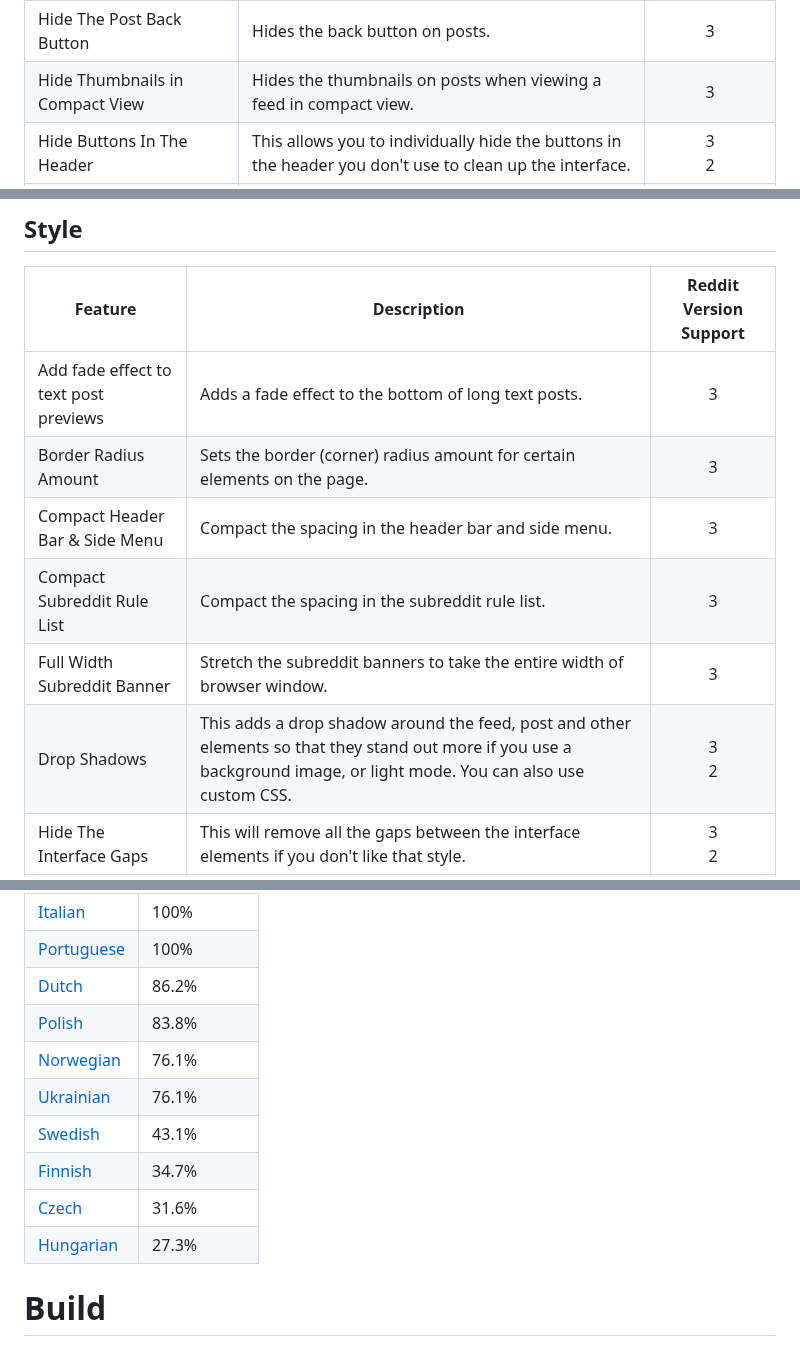
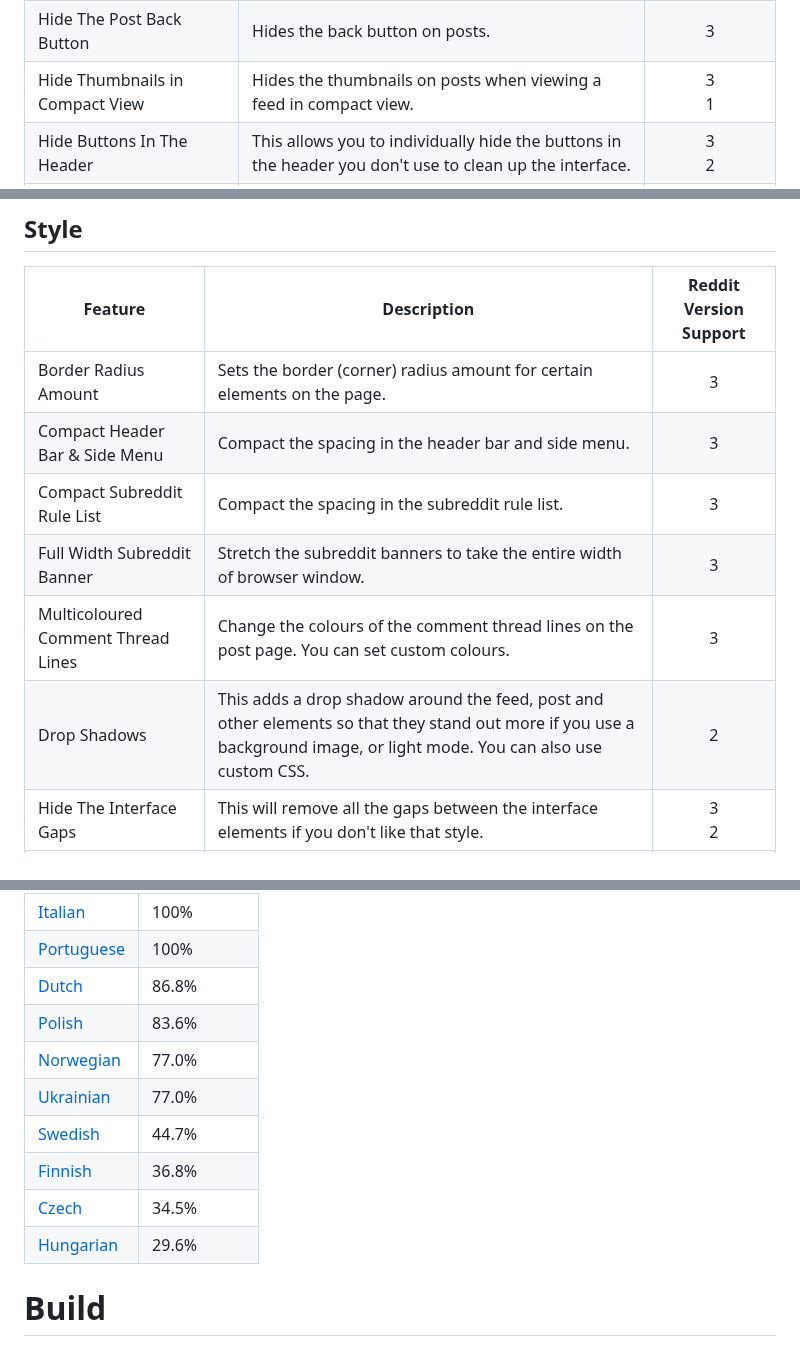
Before and after one commit to joelacus/RedditEnhancer, a Markdown page: README.md, 3 parts joined by grey strips. Rendered like a GitHub page.

```diff
--- a/README.md
+++ b/README.md
@@ -70,7 +83,7 @@ I welcome any help if you would like to improve or contribute new language trans
 |Hide Recent Posts|Hide the recent posts section in the sidebar.|3|
 |Hide the Favourite Buttons|Hide the favourite buttons (star icons) on subreddits in the side menu.|3|
 |Hide The Post Back Button|Hides the back button on posts.|3|
-|Hide Thumbnails in Compact View|Hides the thumbnails on posts when viewing a feed in compact view.|3|
+|Hide Thumbnails in Compact View|Hides the thumbnails on posts when viewing a feed in compact view.|3<br />1|
 |Hide Buttons In The Header|This allows you to individually hide the buttons in the header you don't use to clean up the interface.|3<br />2|
 |Hide profile pictures in the comments|Simply hides the user profile pictures in the comments of a post.|3<br />2|
 |Hide Recommended Posts|Hides recommended/suggested posts, as well as recommended sub reddits in the sidebar.|3<br />2|
@@ -145,12 +155,12 @@ I welcome any help if you would like to improve or contribute new language trans
 
 |Feature|Description|Reddit Version Support|
 |---|---|:---:|
-|Add fade effect to text post previews|Adds a fade effect to the bottom of long text posts.|3|
 |Border Radius Amount|Sets the border (corner) radius amount for certain elements on the page.|3|
 |Compact Header Bar & Side Menu|Compact the spacing in the header bar and side menu.|3|
 |Compact Subreddit Rule List|Compact the spacing in the subreddit rule list.|3|
 |Full Width Subreddit Banner|Stretch the subreddit banners to take the entire width of browser window.|3|
-|Drop Shadows|This adds a drop shadow around the feed, post and other elements so that they stand out more if you use a background image, or light mode. You can also use custom CSS.|3<br />2|
+|Multicoloured Comment Thread Lines|Change the colours of the comment thread lines on the post page. You can set custom colours.|3|
+|Drop Shadows|This adds a drop shadow around the feed, post and other elements so that they stand out more if you use a background image, or light mode. You can also use custom CSS.|2|
 |Hide The Interface Gaps|This will remove all the gaps between the interface elements if you don't like that style.|3<br />2|
 |Theme Colours + Blur|You can change various theme colours for the website, and add blur to translucent UI elements.|3<br />2|
 |Auto Dark Mode|You can either set it to enable light/dark mode automatically based on your browser theme, or during a certain period of time in the day between user specified times.|2|
@@ -190,14 +200,14 @@ Feel free to add any new languages and/or region differences.
 |[Spanish](https://github.com/joelacus/RedditEnhancer/blob/main/src-webpack/src/common/_locales/es/messages.json)|100%|
 |[Italian](https://github.com/joelacus/RedditEnhancer/blob/main/src-webpack/src/common/_locales/it/messages.json)|100%|
 |[Portuguese](https://github.com/joelacus/RedditEnhancer/blob/main/src-webpack/src/common/_locales/pt/messages.json)|100%|
-|[Dutch](https://github.com/joelacus/RedditEnhancer/blob/main/src-webpack/src/common/_locales/nl/messages.json)|86.2%|
-|[Polish](https://github.com/joelacus/RedditEnhancer/blob/main/src-webpack/src/common/_locales/pl/messages.json)|83.8%|
-|[Norwegian](https://github.com/joelacus/RedditEnhancer/blob/main/src-webpack/src/common/_locales/no/messages.json)|76.1%|
-|[Ukrainian](https://github.com/joelacus/RedditEnhancer/blob/main/src-webpack/src/common/_locales/uk/messages.json)|76.1%|
-|[Swedish](https://github.com/joelacus/RedditEnhancer/blob/main/src-webpack/src/common/_locales/sv/messages.json)|43.1%|
-|[Finnish](https://github.com/joelacus/RedditEnhancer/blob/main/src-webpack/src/common/_locales/fi/messages.json)|34.7%|
-|[Czech](https://github.com/joelacus/RedditEnhancer/blob/main/src-webpack/src/common/_locales/cs/messages.json)|31.6%|
-|[Hungarian](https://github.com/joelacus/RedditEnhancer/blob/main/src-webpack/src/common/_locales/hu/messages.json)|27.3%|
+|[Dutch](https://github.com/joelacus/RedditEnhancer/blob/main/src-webpack/src/common/_locales/nl/messages.json)|86.8%|
+|[Polish](https://github.com/joelacus/RedditEnhancer/blob/main/src-webpack/src/common/_locales/pl/messages.json)|83.6%|
+|[Norwegian](https://github.com/joelacus/RedditEnhancer/blob/main/src-webpack/src/common/_locales/no/messages.json)|77.0%|
+|[Ukrainian](https://github.com/joelacus/RedditEnhancer/blob/main/src-webpack/src/common/_locales/uk/messages.json)|77.0%|
+|[Swedish](https://github.com/joelacus/RedditEnhancer/blob/main/src-webpack/src/common/_locales/sv/messages.json)|44.7%|
+|[Finnish](https://github.com/joelacus/RedditEnhancer/blob/main/src-webpack/src/common/_locales/fi/messages.json)|36.8%|
+|[Czech](https://github.com/joelacus/RedditEnhancer/blob/main/src-webpack/src/common/_locales/cs/messages.json)|34.5%|
+|[Hungarian](https://github.com/joelacus/RedditEnhancer/blob/main/src-webpack/src/common/_locales/hu/messages.json)|29.6%|
 
 
 
```
Also changed, not shown: other parts of README.md (+16 -6 lines).
